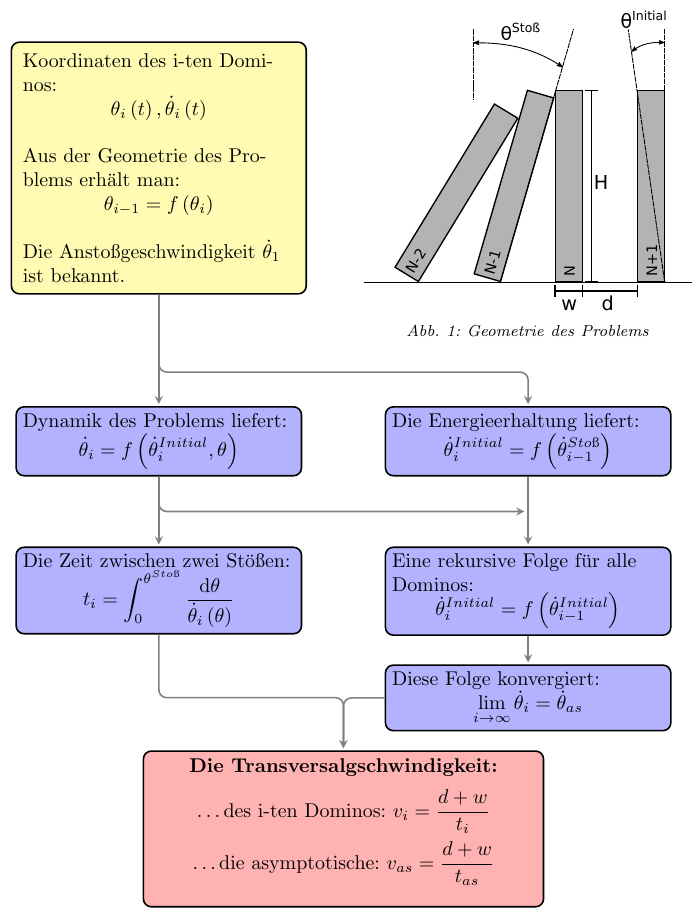
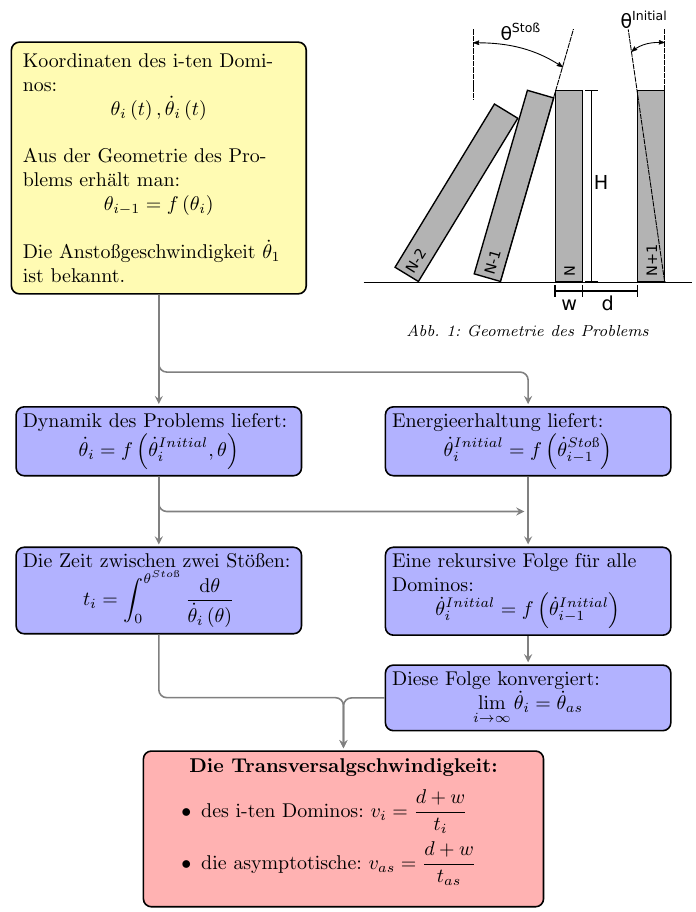
Before and after one commit to jerluebke/SOWAS, a LaTeX figure (poster/flowchart/flowchart.tex): the whole page. Compiled offline with pdfLaTeX.

Commit message:
some adjustments in graphics for poster use

```diff
--- a/poster/flowchart/flowchart.tex
+++ b/poster/flowchart/flowchart.tex
@@ -17,11 +17,10 @@
     fit,
     matrix,
 }
+\usepackage{paralist}
 
 \everymath{\displaystyle}
 
-\def\phii{\dot{\phi}_i}
-\def\phiip{\dot{\phi}_{i+1}}
 \def\thetai{\theta_i}
 \def\thetaim{\theta_{i-1}}
 \def\thetaid{\dot{\theta}_i}
@@ -33,16 +32,16 @@
 \newcommand{\funcof}[2][f]{%
     #1\left(#2\right)
 }
-% \newcommand{\asu}{%
-%     \textbf{Annahmen}
-%     \begin{enumerate}
-%         \item Die Dominos rotieren beim Fallen um einen festen Drehpunkt
-%         \item Besteht die Reihe aus unendlich vielen fallenden Dominos, ist die
-%             Energie des Systems erhalten
-%         \item Die Stöße zwischen den Steinen sind inelastisch
-%     \end{enumerate}
-%     % \bigskip
-% }
+\newcommand{\asu}{%
+    \textbf{Annahmen}
+    \begin{enumerate}
+        \item Die Dominos rotieren beim Fallen um einen festen Drehpunkt
+        \item Besteht die Reihe aus unendlich vielen fallenden Dominos, ist die
+            Energie des Systems erhalten
+        \item Die Stöße zwischen den Steinen sind inelastisch
+    \end{enumerate}
+    % \bigskip
+}
 \newcommand{\start}{%
     Koordinaten des i-ten Dominos: \\
     \centerline{$\funcof[\thetai]{t}, \funcof[\thetaid]{t}$}
@@ -57,7 +56,7 @@
     \centerline{$\thetaid = \funcof{\thetainit, \theta}$}
 }
 \newcommand{\enconv}{%
-    Die Energieerhaltung liefert: \\
+    Energieerhaltung liefert: \\
     \centerline{$\thetainit = \funcof{\thetastoss}$}
 }
 \newcommand{\ang}{%
@@ -67,7 +66,7 @@
 \newcommand{\ti}{%
     Die Zeit zwischen zwei Stößen: \\
     \centerline{$ t_i = \int_0^{\theta^{Stoß}}
-    \frac{\mathrm{d}\theta}{\thetaid\left(\theta\right)} $}
+    \frac{\mathrm{d}\theta}{\funcof[\thetaid]{\theta}} $}
 }
 \newcommand{\limang}{%
     Diese Folge konvergiert: \\
@@ -75,8 +74,10 @@
 }
 \newcommand{\res}{%
     \textbf{Die Transversalgschwindigkeit:} \\ \medskip
-    \dots des i-ten Dominos: $v_i = \frac{d+w}{t_i}$ \\ \smallskip
-    \dots die asymptotische: $v_{as} = \frac{d+w}{t_{as}}$
+    \begin{compactitem}
+        \item des i-ten Dominos: $v_i = \frac{d+w}{t_i}$ \\ \smallskip
+        \item die asymptotische: $v_{as} = \frac{d+w}{t_{as}}$
+    \end{compactitem}
 }
 \newcommand{\fig}{%
     \includegraphics[width=\textwidth]{dominoes.eps}
@@ -90,14 +91,14 @@
     align=center,
     anchor=north,
 ]
-% \tikzstyle{intro} = [
-%     rectangle,
-%     rounded corners,
-%     minimum width=7cm,
-%     minimum height=1cm,
-%     draw=black,
-%     fill=yellow!30
-% ]
+\tikzstyle{intro} = [
+    rectangle,
+    rounded corners,
+    minimum width=7cm,
+    minimum height=1cm,
+    draw=black,
+    fill=yellow!30
+]
 \tikzstyle{start} = [
     rectangle,
     rounded corners,
@@ -128,8 +129,6 @@
     fill=red!30
 ]
 \tikzstyle{coord} = [circle, inner sep=0pt]
-
-\pagenumbering{gobble}
 
 \begin{document}
 
```
Also changed, not shown: 1 other file.
